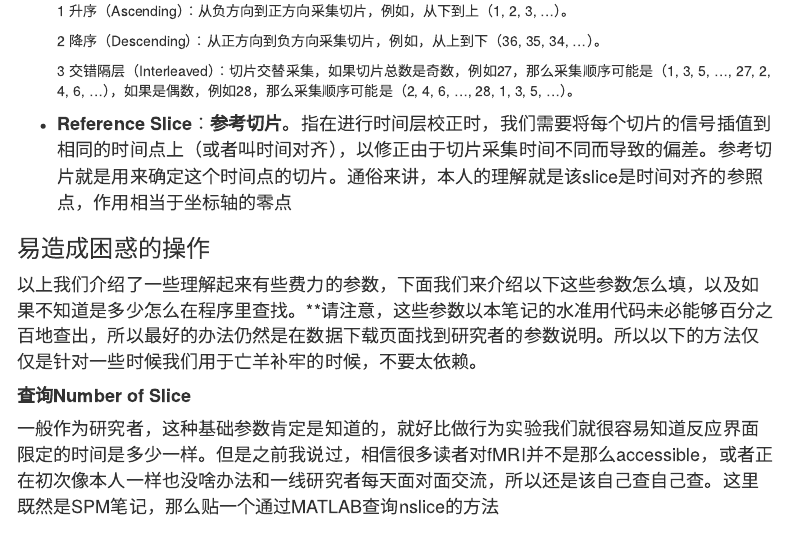
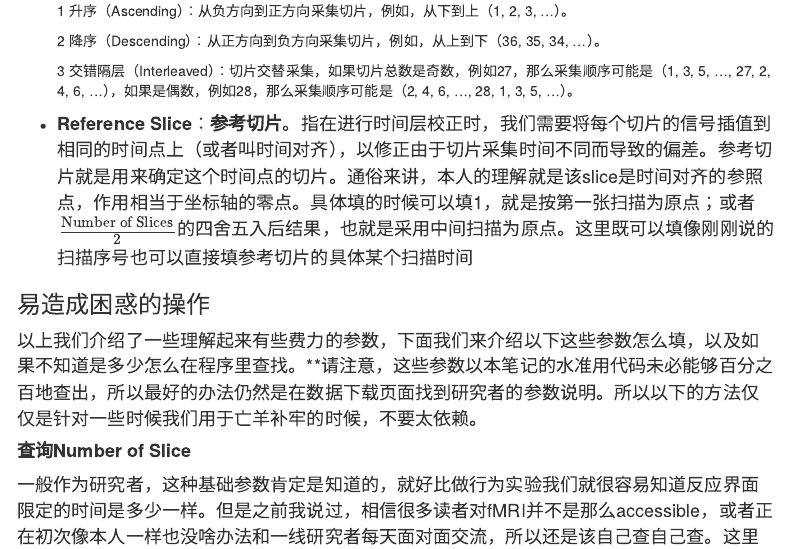
Before and after one commit to Harmuor/spm_notes, an R Markdown document (pre_processing_Vol1/spm_pre_processing_Vol1.Rmd): the page in a window 1100 px wide, from 11820 px down. Rendered offline with R 4.5, knitr and Pandoc, with nearby package versions; menus at the side of the page are left out.

Commit message:
预处理 卷1 第6次提交 增加参考切片的填写说明

```diff
--- a/pre_processing_Vol1/spm_pre_processing_Vol1.Rmd
+++ b/pre_processing_Vol1/spm_pre_processing_Vol1.Rmd
@@ -234,7 +234,7 @@ disp(V.dim) % 显示变量“V”中存储的nii文件的维度信息
 
     3 交错隔层（Interleaved）：切片交替采集，如果切片总数是奇数，例如27，那么采集顺序可能是（1, 3, 5, …, 27, 2, 4, 6, …），如果是偶数，例如28，那么采集顺序可能是（2, 4, 6, …, 28, 1, 3, 5, …）。
 
--   <font size=4>**Reference Slice**：**参考切片**。指在进行时间层校正时，我们需要将每个切片的信号插值到相同的时间点上（或者叫时间对齐），以修正由于切片采集时间不同而导致的偏差。参考切片就是用来确定这个时间点的切片。通俗来讲，本人的理解就是该slice是时间对齐的参照点，作用相当于坐标轴的零点</font>
+-   <font size=4>**Reference Slice**：**参考切片**。指在进行时间层校正时，我们需要将每个切片的信号插值到相同的时间点上（或者叫时间对齐），以修正由于切片采集时间不同而导致的偏差。参考切片就是用来确定这个时间点的切片。通俗来讲，本人的理解就是该slice是时间对齐的参照点，作用相当于坐标轴的零点。具体填的时候可以填1，就是按第一张扫描为原点；或者$\frac{\text{Number of Slices}}{2}$的四舍五入后结果，也就是采用中间扫描为原点。这里既可以填像刚刚说的扫描序号也可以直接填参考切片的具体某个扫描时间</font>
 
 ### 易造成困惑的操作
 
```
